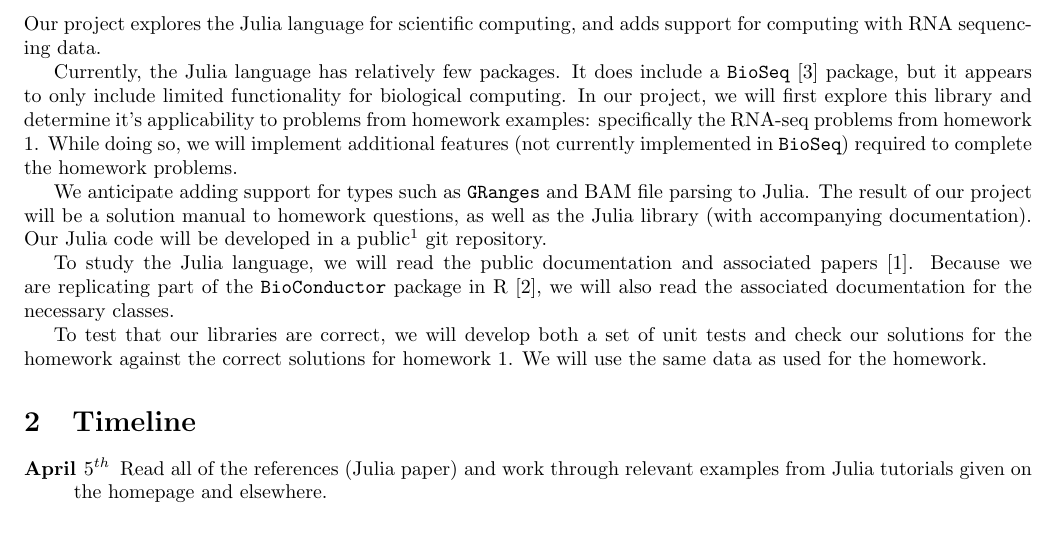
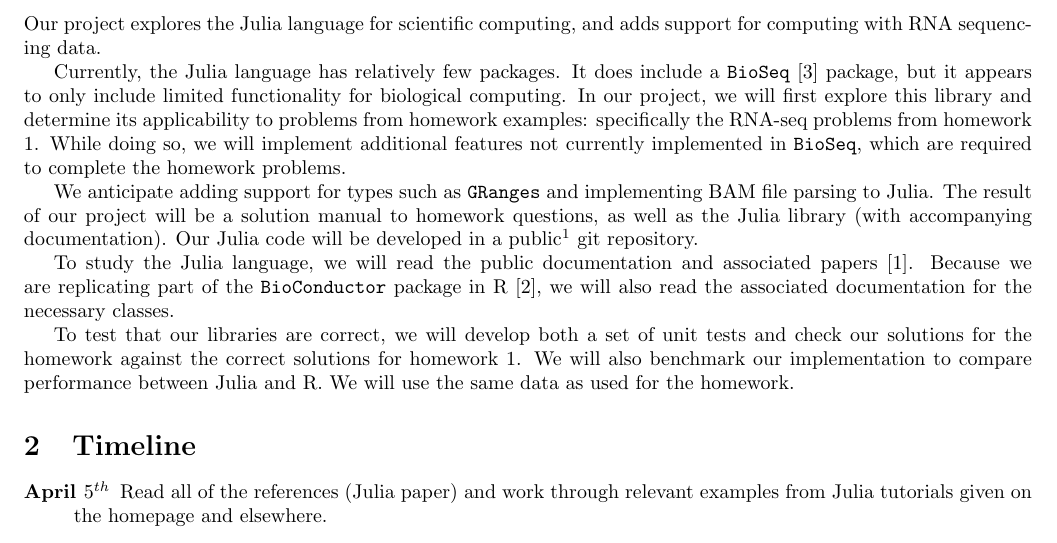
Before and after one commit to kmicinski/compbio, a LaTeX document (proposal.tex): part of the page, cut so that both start at the same text. Compiled offline with pdfLaTeX.

Commit message:
A few changes to the proposal.

```diff
--- a/proposal.tex
+++ b/proposal.tex
@@ -23,14 +23,14 @@ adds support for computing with RNA sequencing data.
 Currently, the Julia language has relatively few packages.  It does
 include a \texttt{BioSeq} \cite{bioseq} package, but it appears to
 only include limited functionality for biological computing.  In our
-project, we will first explore this library and determine it's
+project, we will first explore this library and determine its
 applicability to problems from homework examples: specifically the
 RNA-seq problems from homework 1.  While doing so, we will implement
-additional features (not currently implemented in \texttt{BioSeq})
-required to complete the homework problems.
+additional features not currently implemented in \texttt{BioSeq}, which
+are required to complete the homework problems.
 
 We anticipate adding support for types such as \texttt{GRanges} and
-BAM file parsing to Julia.  The result of our project will be a
+implementing BAM file parsing to Julia.  The result of our project will be a
 solution manual to homework questions, as well as the Julia library
 (with accompanying documentation).  Our Julia code will be developed
 in a public\footnote{\url{https://github.com/kmicinski/compbio}} git
@@ -43,8 +43,9 @@ also read the associated documentation for the necessary classes.
 
 To test that our libraries are correct, we will develop both a set of
 unit tests and check our solutions for the homework against the
-correct solutions for homework 1.  We will use the same data as used
-for the homework.
+correct solutions for homework 1.  We will also benchmark our
+implementation to compare performance between Julia and R.
+We will use the same data as used for the homework.
 
 \section{Timeline}
 
```
